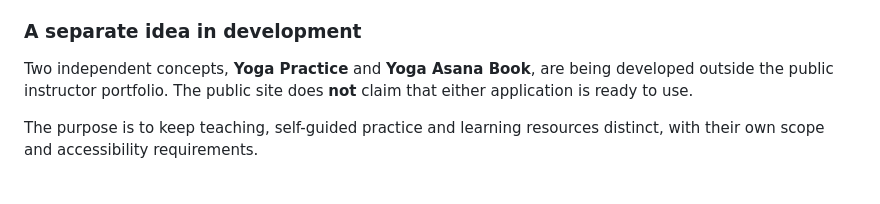
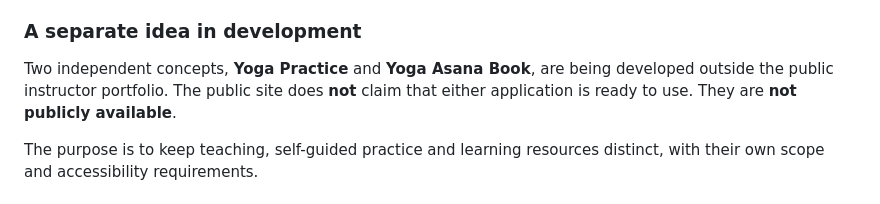
Before and after one commit to GracianB/yoga-instructor, a Markdown page: README.md, the part around the change. Rendered like a GitHub page.

Commit message:
docs(yoga): clarify both practice apps are not publicly available

```diff
--- a/README.md
+++ b/README.md
@@ -57,7 +57,7 @@ The short breathing animation is an **optional visual invitation**, not therapy,
 
 ### A separate idea in development
 
-Two independent concepts, **Yoga Practice** and **Yoga Asana Book**, are being developed outside the public instructor portfolio. The public site does **not** claim that either application is ready to use.
+Two independent concepts, **Yoga Practice** and **Yoga Asana Book**, are being developed outside the public instructor portfolio. The public site does **not** claim that either application is ready to use. They are **not publicly available**.
 
 The purpose is to keep teaching, self-guided practice and learning resources distinct, with their own scope and accessibility requirements.
 
```
